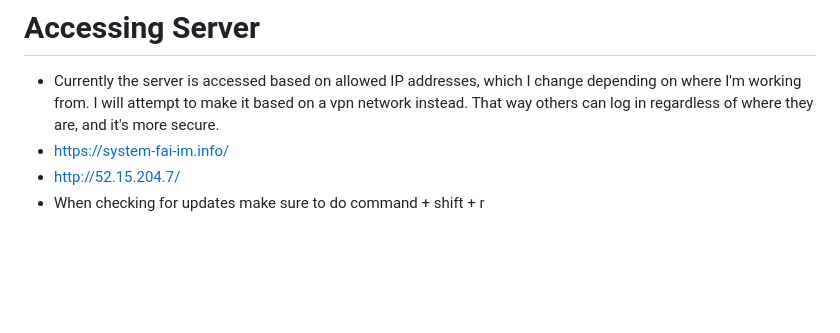
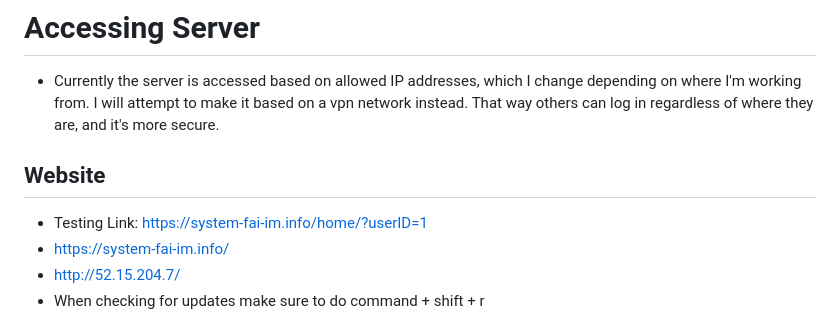
Before and after one commit to Cartor-H/UMIACS-HCI-Studies, a Markdown page: readme.md, the part around the change. Rendered like a GitHub page; blank space fills up the shorter version.

Commit message:
Update Website Links.md

```diff
--- a/readme.md
+++ b/readme.md
@@ -7,6 +7,8 @@
 * Currently the server is accessed based on allowed IP addresses, which I change depending on where I'm working from.
   I will attempt to make it based on a vpn network instead. That way others can log in regardless of where they are,
   and it's more secure.
+## Website
+* Testing Link: https://system-fai-im.info/home/?userID=1
 * https://system-fai-im.info/
 * http://52.15.204.7/
 * When checking for updates make sure to do command + shift + r
```
